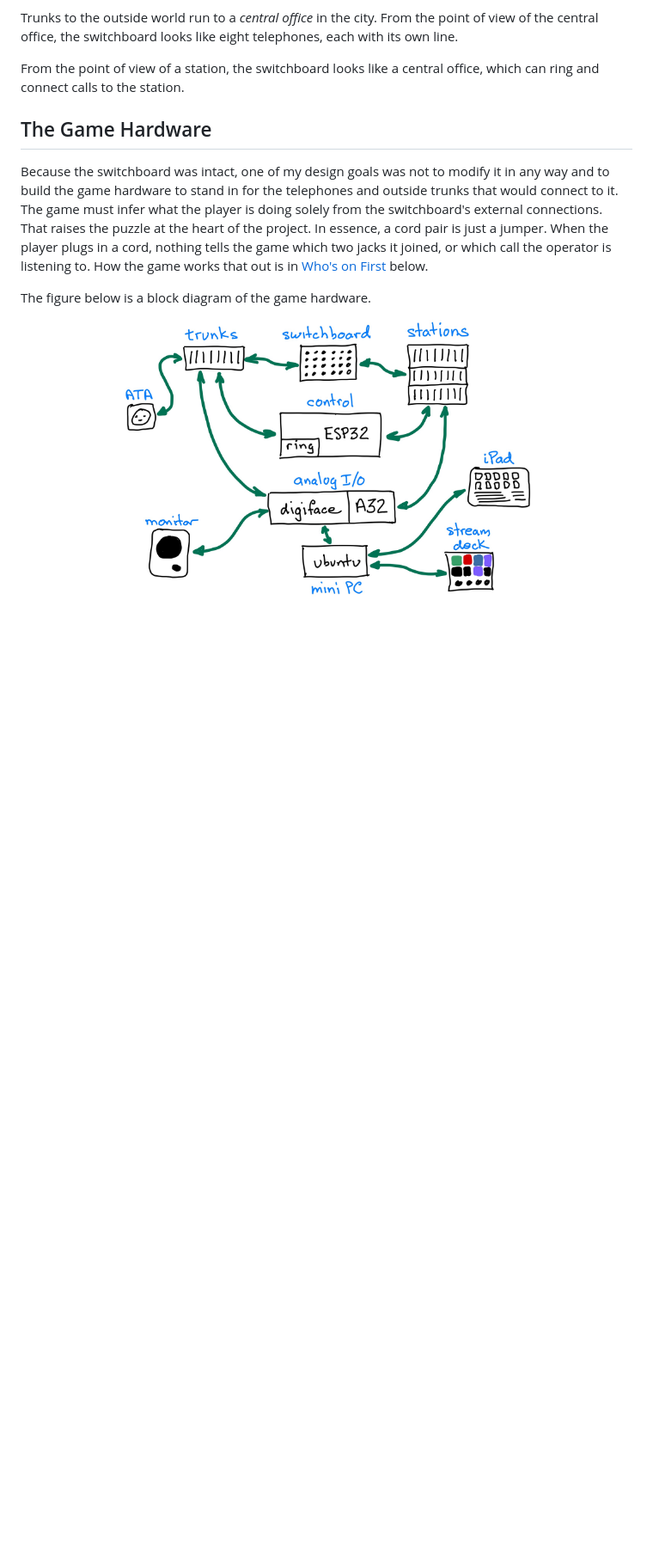
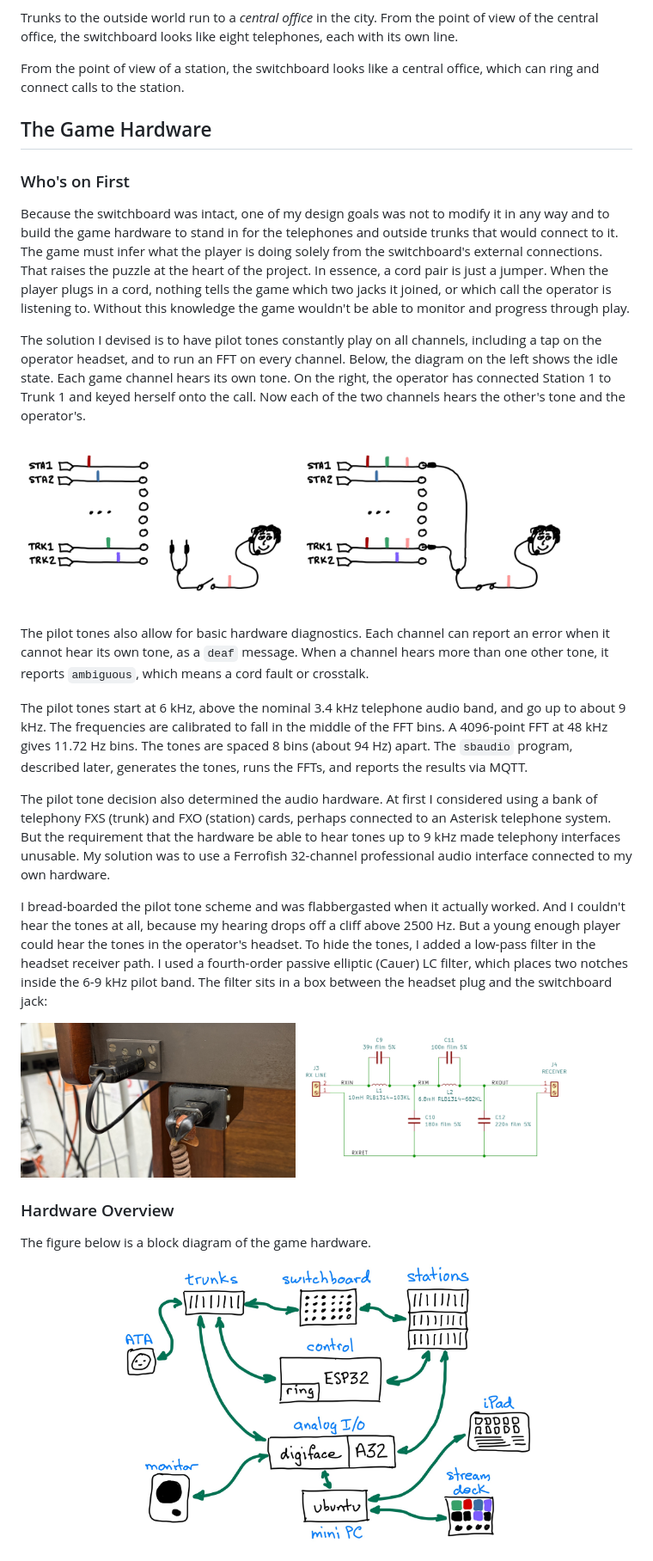
Before and after one commit to marksidell/switchboard-game, a Markdown page: README.md, the part around one of its changes. Shown at 86% size. Drawn GitHub-style; pictures changed too: docs/images/tones-connected.jpg (added), docs/images/tones-idle.jpg (added); blank space fills up the shorter version.

Commit message:
readme tones

```diff
--- a/README.md
+++ b/README.md
@@ -167,6 +167,8 @@ central office, which can ring and connect calls to the station.
 
 ## The Game Hardware
 
+### Who's on First
+
 Because the switchboard was intact, one of my design
 goals was not to modify it in any way and to build the game hardware
 to stand in for the telephones and outside trunks that would connect to
@@ -174,8 +176,59 @@ it. The game must infer what the player is doing solely from
 the switchboard's external connections.
 That raises the puzzle at the heart of the project. In essence, a cord pair is just
 a jumper. When the player plugs in a cord, nothing tells the game which
-two jacks it joined, or which call the operator is listening to. How the
-game works that out is in [Who's on First](#whos-on-first) below.
+two jacks it joined, or which call the operator is listening to.
+Without this knowledge the game wouldn't be able to
+monitor and progress through play.
+
+The solution I devised is to have pilot tones constantly play on all
+channels, including a tap on the operator headset, and to run an
+FFT on every channel. Below, the diagram on the left shows the idle
+state. Each game channel hears its own tone. On the right, the operator
+has connected Station 1 to Trunk 1 and keyed herself onto the call.
+Now each of the two channels hears the other's tone and the operator's.
+
+<p float="left">
+  <img src="docs/images/tones-idle.jpg" width="45%" />
+  <img src="docs/images/tones-connected.jpg" width="45%" />
+</p>
+
+The pilot tones also allow for basic hardware diagnostics.
+Each channel can report an error when
+it cannot hear its own tone, as a `deaf` message. When a channel
+hears more than one other tone, it reports `ambiguous`, which means
+a cord fault or crosstalk.
+
+The pilot tones start at 6 kHz, above the nominal 3.4 kHz telephone
+audio band, and go up to about 9 kHz. The frequencies are calibrated
+to fall in the middle of the FFT bins.
+A 4096-point FFT at 48 kHz gives 11.72 Hz bins. The tones are spaced
+8 bins (about 94 Hz) apart.
+The `sbaudio` program, described
+later, generates the tones, runs the FFTs, and reports the results via
+MQTT.
+
+The pilot tone decision also determined the audio hardware. At first
+I considered using a bank of telephony FXS (trunk) and FXO (station)
+cards, perhaps connected to an Asterisk telephone system. But the requirement
+that the hardware be able to hear tones up to 9 kHz made telephony
+interfaces unusable. My solution was to use a Ferrofish 32-channel
+professional audio interface connected to my own hardware.
+
+I bread-boarded the pilot tone scheme and was flabbergasted when it
+actually worked. And I couldn't hear the tones at all, because my hearing
+drops off a cliff above 2500 Hz. But a young enough player could hear
+the tones in the operator's headset. To hide the tones,
+I added a low-pass filter in the headset receiver path.
+I used a fourth-order passive elliptic (Cauer) LC filter,
+which places two notches inside the 6-9 kHz pilot band.
+The filter sits in a box between the headset plug and the switchboard jack:
+
+<p float="left">
+  <img src="docs/images/lowpass-filter.jpg" width="45%" />
+  <img src="docs/images/lowpass-filter-schematic.jpg" width="45%" />
+</p>
+
+### Hardware Overview
 
 The figure below is a block diagram of the game hardware.
 
```
Also changed, not shown: other parts of README.md (+4 -58 lines).
